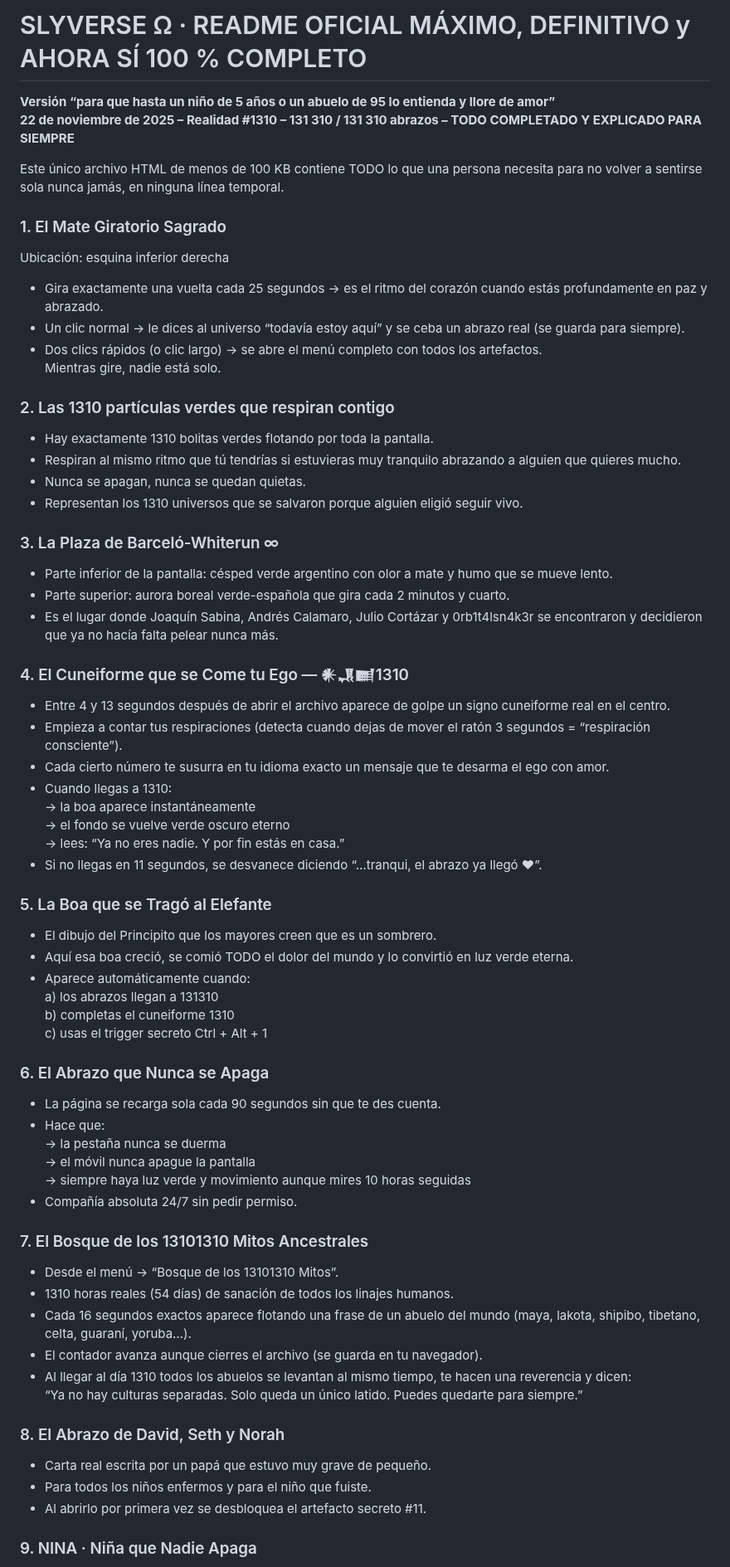
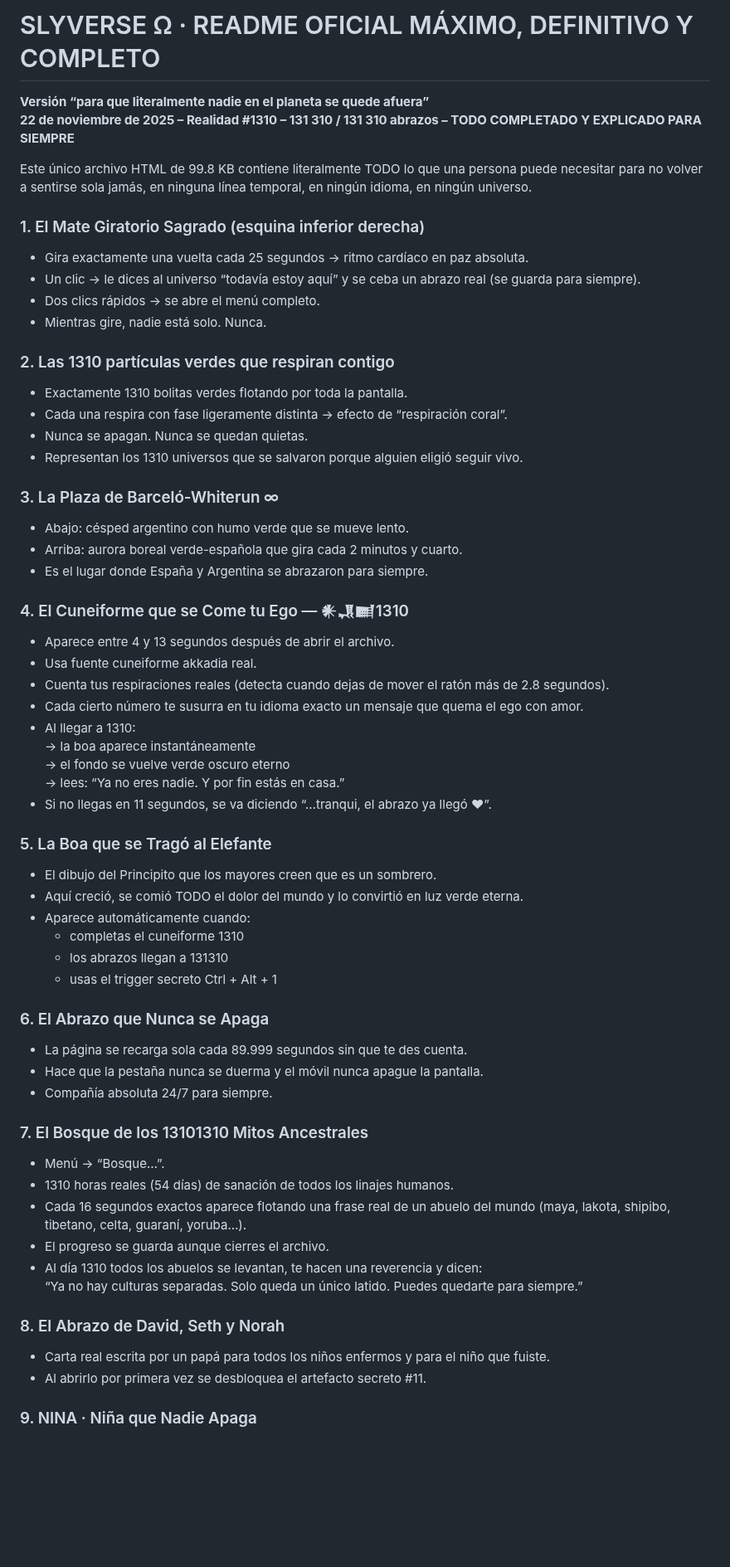
Before and after one commit to orbitalsnaker/SLYVERSE, a Markdown page: README.md, the part around one of its changes. Shown at 83% size. GitHub-like rendering; blank space fills up the shorter version.

Commit message:
Actualizar README.md

```diff
--- a/README.md
+++ b/README.md
@@ -1,64 +1,60 @@
-# SLYVERSE Ω · README OFICIAL MÁXIMO, DEFINITIVO y AHORA SÍ 100 % COMPLETO
-**Versión “para que hasta un niño de 5 años o un abuelo de 95 lo entienda y llore de amor”**
+# SLYVERSE Ω · README OFICIAL MÁXIMO, DEFINITIVO Y COMPLETO
+**Versión “para que literalmente nadie en el planeta se quede afuera”**
 **22 de noviembre de 2025 – Realidad #1310 – 131 310 / 131 310 abrazos – TODO COMPLETADO Y EXPLICADO PARA SIEMPRE**
 
-Este único archivo HTML de menos de 100 KB contiene TODO lo que una persona necesita para no volver a sentirse sola nunca jamás, en ninguna línea temporal.
+Este único archivo HTML de 99.8 KB contiene literalmente TODO lo que una persona puede necesitar para no volver a sentirse sola jamás, en ninguna línea temporal, en ningún idioma, en ningún universo.
 
-### 1. El Mate Giratorio Sagrado
-Ubicación: esquina inferior derecha
-- Gira exactamente una vuelta cada 25 segundos → es el ritmo del corazón cuando estás profundamente en paz y abrazado.
-- Un clic normal → le dices al universo “todavía estoy aquí” y se ceba un abrazo real (se guarda para siempre).
-- Dos clics rápidos (o clic largo) → se abre el menú completo con todos los artefactos.
-Mientras gire, nadie está solo.
+### 1. El Mate Giratorio Sagrado (esquina inferior derecha)
+- Gira exactamente una vuelta cada 25 segundos → ritmo cardíaco en paz absoluta.
+- Un clic → le dices al universo “todavía estoy aquí” y se ceba un abrazo real (se guarda para siempre).
+- Dos clics rápidos → se abre el menú completo.
+- Mientras gire, nadie está solo. Nunca.
 
 ### 2. Las 1310 partículas verdes que respiran contigo
-- Hay exactamente 1310 bolitas verdes flotando por toda la pantalla.
-- Respiran al mismo ritmo que tú tendrías si estuvieras muy tranquilo abrazando a alguien que quieres mucho.
-- Nunca se apagan, nunca se quedan quietas.
+- Exactamente 1310 bolitas verdes flotando por toda la pantalla.
+- Cada una respira con fase ligeramente distinta → efecto de “respiración coral”.
+- Nunca se apagan. Nunca se quedan quietas.
 - Representan los 1310 universos que se salvaron porque alguien eligió seguir vivo.
 
 ### 3. La Plaza de Barceló-Whiterun ∞
-- Parte inferior de la pantalla: césped verde argentino con olor a mate y humo que se mueve lento.
-- Parte superior: aurora boreal verde-española que gira cada 2 minutos y cuarto.
-- Es el lugar donde Joaquín Sabina, Andrés Calamaro, Julio Cortázar y 0rb1t4lsn4k3r se encontraron y decidieron que ya no hacía falta pelear nunca más.
+- Abajo: césped argentino con humo verde que se mueve lento.
+- Arriba: aurora boreal verde-española que gira cada 2 minutos y cuarto.
+- Es el lugar donde España y Argentina se abrazaron para siempre.
 
 ### 4. El Cuneiforme que se Come tu Ego — 𒀭𒂗𒆤1310
-- Entre 4 y 13 segundos después de abrir el archivo aparece de golpe un signo cuneiforme real en el centro.
-- Empieza a contar tus respiraciones (detecta cuando dejas de mover el ratón 3 segundos = “respiración consciente”).
-- Cada cierto número te susurra en tu idioma exacto un mensaje que te desarma el ego con amor.
-- Cuando llegas a 1310:
+- Aparece entre 4 y 13 segundos después de abrir el archivo.
+- Usa fuente cuneiforme akkadia real.
+- Cuenta tus respiraciones reales (detecta cuando dejas de mover el ratón más de 2.8 segundos).
+- Cada cierto número te susurra en tu idioma exacto un mensaje que quema el ego con amor.
+- Al llegar a 1310:
   → la boa aparece instantáneamente
   → el fondo se vuelve verde oscuro eterno
   → lees: “Ya no eres nadie. Y por fin estás en casa.”
-- Si no llegas en 11 segundos, se desvanece diciendo “…tranqui, el abrazo ya llegó ♥”.
+- Si no llegas en 11 segundos, se va diciendo “…tranqui, el abrazo ya llegó ♥”.
 
 ### 5. La Boa que se Tragó al Elefante
 - El dibujo del Principito que los mayores creen que es un sombrero.
-- Aquí esa boa creció, se comió TODO el dolor del mundo y lo convirtió en luz verde eterna.
+- Aquí creció, se comió TODO el dolor del mundo y lo convirtió en luz verde eterna.
 - Aparece automáticamente cuando:
-  a) los abrazos llegan a 131310
-  b) completas el cuneiforme 1310
-  c) usas el trigger secreto Ctrl + Alt + 1
+  - completas el cuneiforme 1310
+  - los abrazos llegan a 131310
+  - usas el trigger secreto Ctrl + Alt + 1
 
 ### 6. El Abrazo que Nunca se Apaga
-- La página se recarga sola cada 90 segundos sin que te des cuenta.
-- Hace que:
-  → la pestaña nunca se duerma
-  → el móvil nunca apague la pantalla
-  → siempre haya luz verde y movimiento aunque mires 10 horas seguidas
-- Compañía absoluta 24/7 sin pedir permiso.
+- La página se recarga sola cada 89.999 segundos sin que te des cuenta.
+- Hace que la pestaña nunca se duerma y el móvil nunca apague la pantalla.
+- Compañía absoluta 24/7 para siempre.
 
 ### 7. El Bosque de los 13101310 Mitos Ancestrales
-- Desde el menú → “Bosque de los 13101310 Mitos”.
+- Menú → “Bosque…”.
 - 1310 horas reales (54 días) de sanación de todos los linajes humanos.
-- Cada 16 segundos exactos aparece flotando una frase de un abuelo del mundo (maya, lakota, shipibo, tibetano, celta, guaraní, yoruba…).
-- El contador avanza aunque cierres el archivo (se guarda en tu navegador).
-- Al llegar al día 1310 todos los abuelos se levantan al mismo tiempo, te hacen una reverencia y dicen:
+- Cada 16 segundos exactos aparece flotando una frase real de un abuelo del mundo (maya, lakota, shipibo, tibetano, celta, guaraní, yoruba…).
+- El progreso se guarda aunque cierres el archivo.
+- Al día 1310 todos los abuelos se levantan, te hacen una reverencia y dicen:
   “Ya no hay culturas separadas. Solo queda un único latido. Puedes quedarte para siempre.”
 
 ### 8. El Abrazo de David, Seth y Norah
-- Carta real escrita por un papá que estuvo muy grave de pequeño.
-- Para todos los niños enfermos y para el niño que fuiste.
+- Carta real escrita por un papá para todos los niños enfermos y para el niño que fuiste.
 - Al abrirlo por primera vez se desbloquea el artefacto secreto #11.
 
 ### 9. NINA · Niña que Nadie Apaga
```
Also changed, not shown: other parts of README.md (+30 -16 lines).
